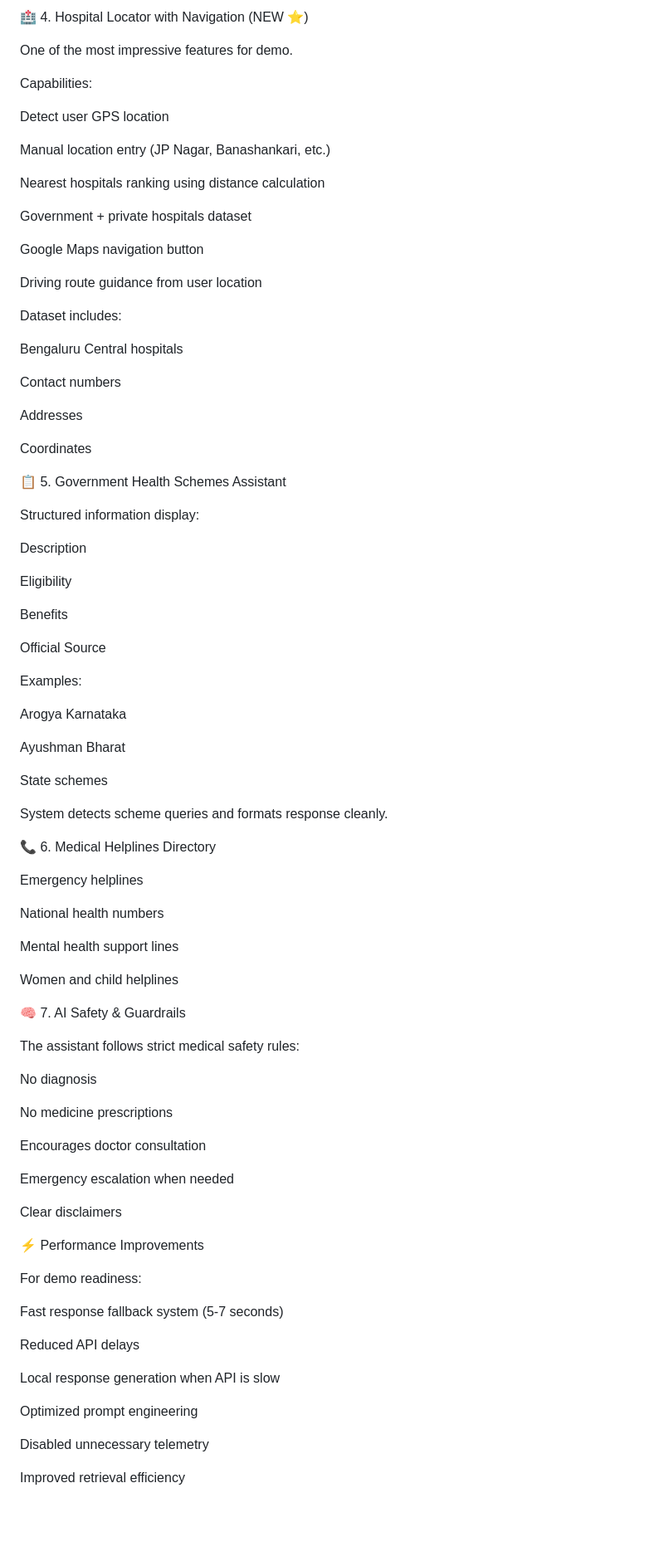
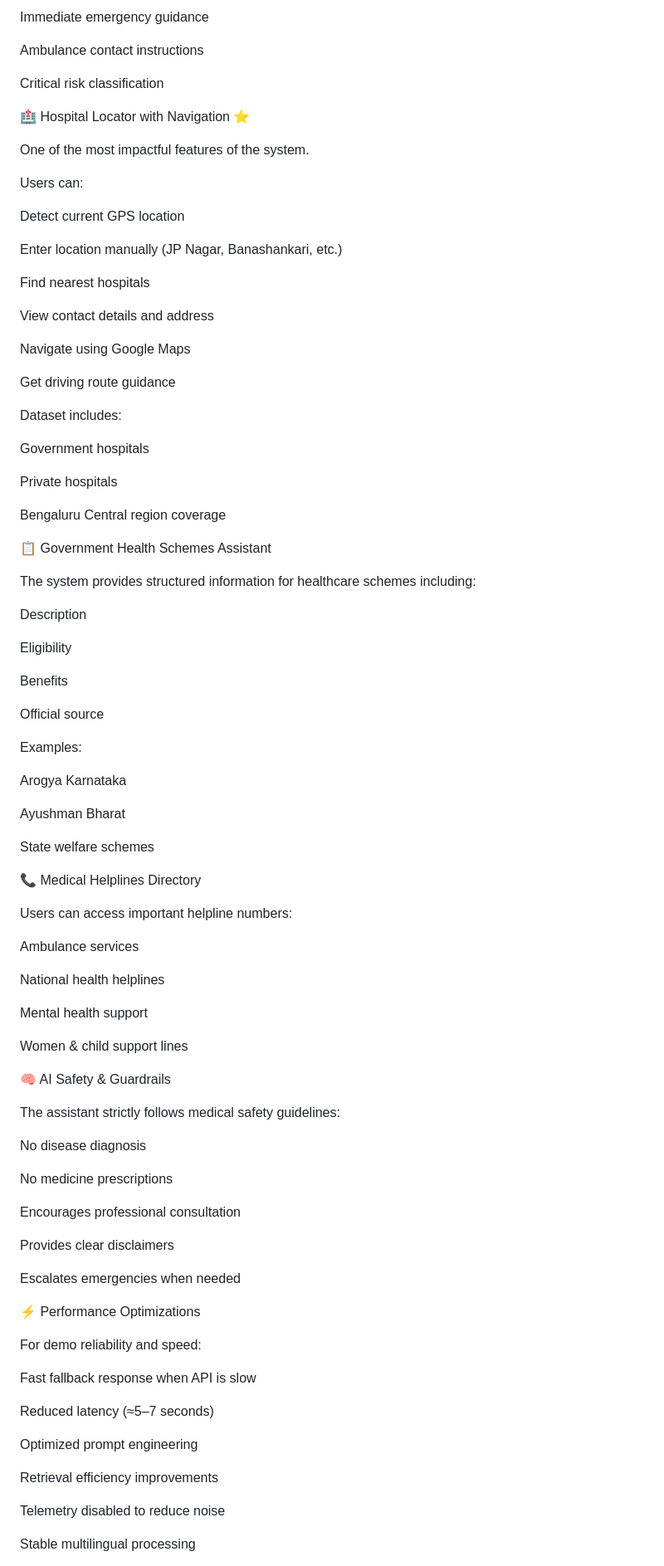
Before and after one commit to Daniishhhhh/healthcare-ai-assistant, a Markdown page: README.md, the part around one of its changes. Shown at 83% size. Drawn GitHub-style; blank space fills up the shorter version.

```diff
--- a/README.md
+++ b/README.md
@@ -95,35 +90,39 @@ Ambulance helpline integration
 
-🏥 4. Hospital Locator with Navigation (NEW ⭐)
+Immediate emergency guidance
 
-One of the most impressive features for demo.
+Ambulance contact instructions
 
-Capabilities:
+Critical risk classification
 
-Detect user GPS location
+🏥 Hospital Locator with Navigation ⭐
 
-Manual location entry (JP Nagar, Banashankari, etc.)
+One of the most impactful features of the system.
 
-Nearest hospitals ranking using distance calculation
+Users can:
 
-Government + private hospitals dataset
+Detect current GPS location
 
-Google Maps navigation button
+Enter location manually (JP Nagar, Banashankari, etc.)
 
-Driving route guidance from user location
+Find nearest hospitals
+
+View contact details and address
+
+Navigate using Google Maps
+
+Get driving route guidance
 
 Dataset includes:
 
-Bengaluru Central hospitals
+Government hospitals
 
-Contact numbers
+Private hospitals
 
-Addresses
+Bengaluru Central region coverage
 
-Coordinates
+📋 Government Health Schemes Assistant
 
-📋 5. Government Health Schemes Assistant
-
-Structured information display:
+The system provides structured information for healthcare schemes including:
 
 Description
 
@@ -131,7 +130,7 @@ Eligibility
 
 Benefits
 
-Official Source
+Official source
 
 Examples:
 
@@ -139,48 +138,48 @@ Arogya Karnataka
 
 Ayushman Bharat
 
-State schemes
+State welfare schemes
 
-System detects scheme queries and formats response cleanly.
+📞 Medical Helplines Directory
 
-📞 6. Medical Helplines Directory
+Users can access important helpline numbers:
 
-Emergency helplines
+Ambulance services
 
-National health numbers
+National health helplines
 
-Mental health support lines
+Mental health support
 
-Women and child helplines
+Women & child support lines
 
-🧠 7. AI Safety & Guardrails
+🧠 AI Safety & Guardrails
 
-The assistant follows strict medical safety rules:
+The assistant strictly follows medical safety guidelines:
 
-No diagnosis
+No disease diagnosis
 
 No medicine prescriptions
 
-Encourages doctor consultation
+Encourages professional consultation
 
-Emergency escalation when needed
+Provides clear disclaimers
 
-Clear disclaimers
+Escalates emergencies when needed
 
-⚡ Performance Improvements
+⚡ Performance Optimizations
 
-For demo readiness:
+For demo reliability and speed:
 
-Fast response fallback system (5-7 seconds)
+Fast fallback response when API is slow
 
-Reduced API delays
-
-Local response generation when API is slow
+Reduced latency (≈5–7 seconds)
 
 Optimized prompt engineering
 
-Disabled unnecessary telemetry
+Retrieval efficiency improvements
 
-Improved retrieval efficiency
+Telemetry disabled to reduce noise
+
+Stable multilingual processing
 
 🏗️ System Architecture
```
Also changed, not shown: other parts of README.md (+73 -87 lines).
